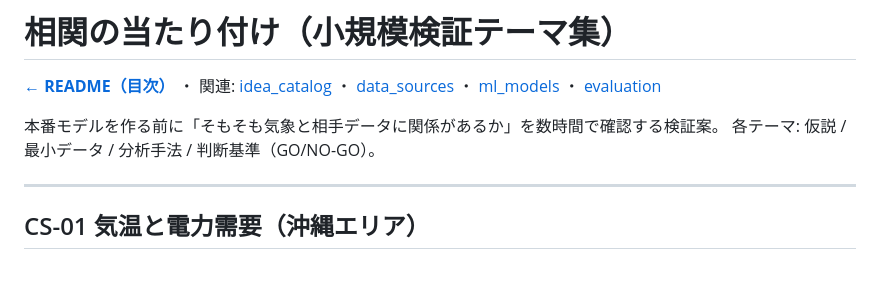
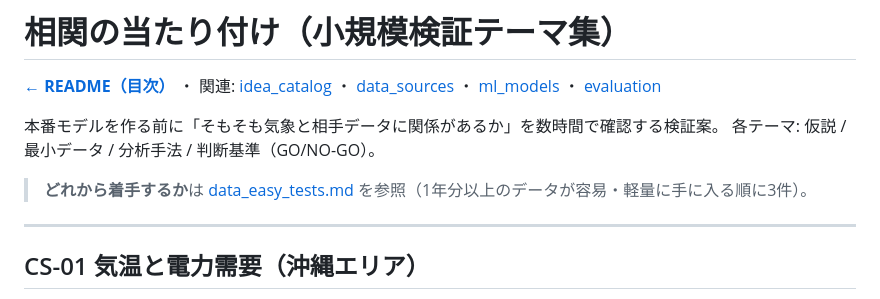
Before and after one commit to masauehr/weather_hackathon_ideas, a Markdown page: docs/correlation_studies.md, the part around the change. Drawn GitHub-style; blank space fills up the shorter version.

```diff
--- a/docs/correlation_studies.md
+++ b/docs/correlation_studies.md
@@ -4,6 +4,8 @@
 
 本番モデルを作る前に「そもそも気象と相手データに関係があるか」を数時間で確認する検証案。
 各テーマ: 仮説 / 最小データ / 分析手法 / 判断基準（GO/NO-GO）。
+
+> **どれから着手するか**は [data_easy_tests.md](data_easy_tests.md) を参照（1年分以上のデータが容易・軽量に手に入る順に3件）。
 
 ---
 
```
Also changed, not shown: README.md (+1 -0 lines), docs/data_easy_tests.md (added, +143 -0 lines).
